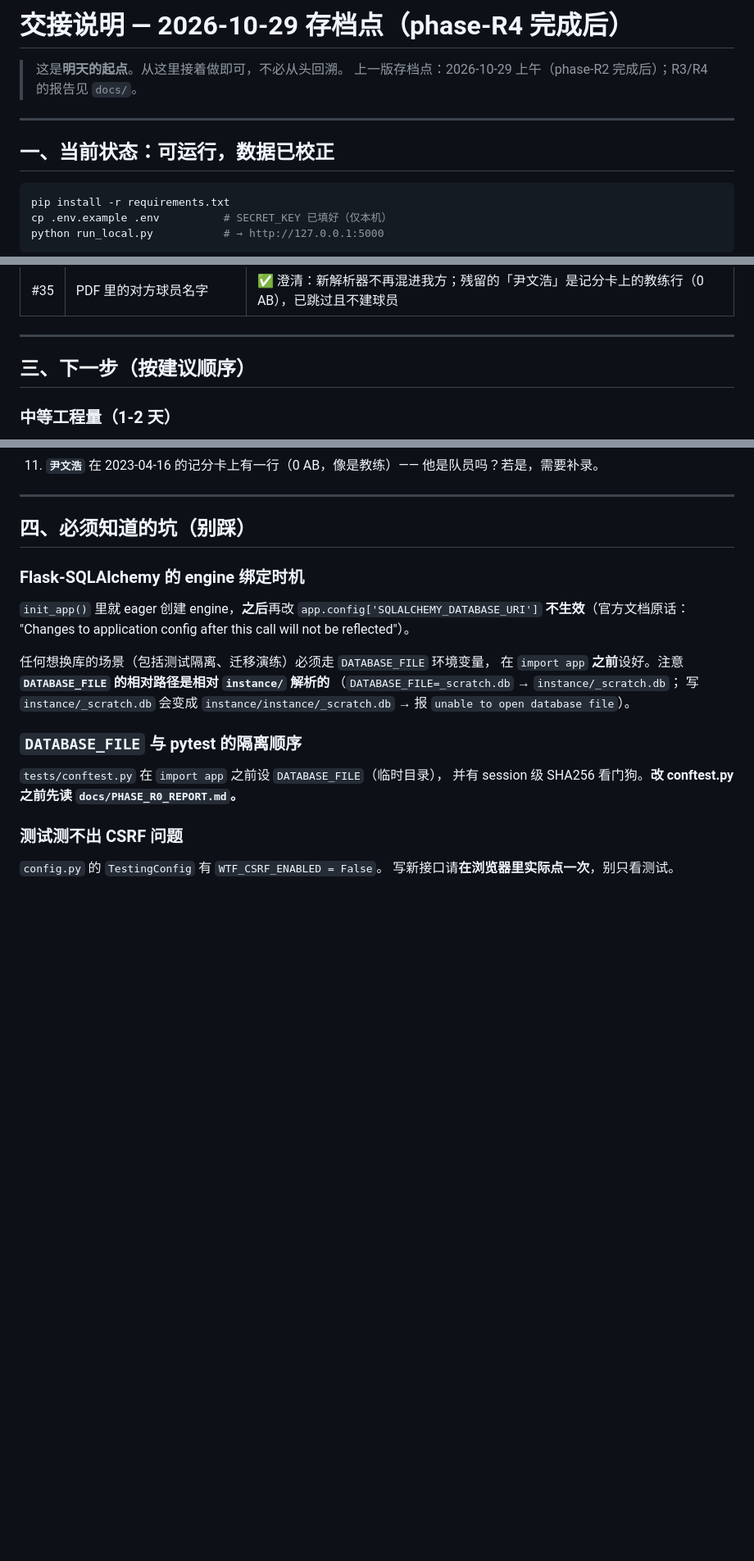
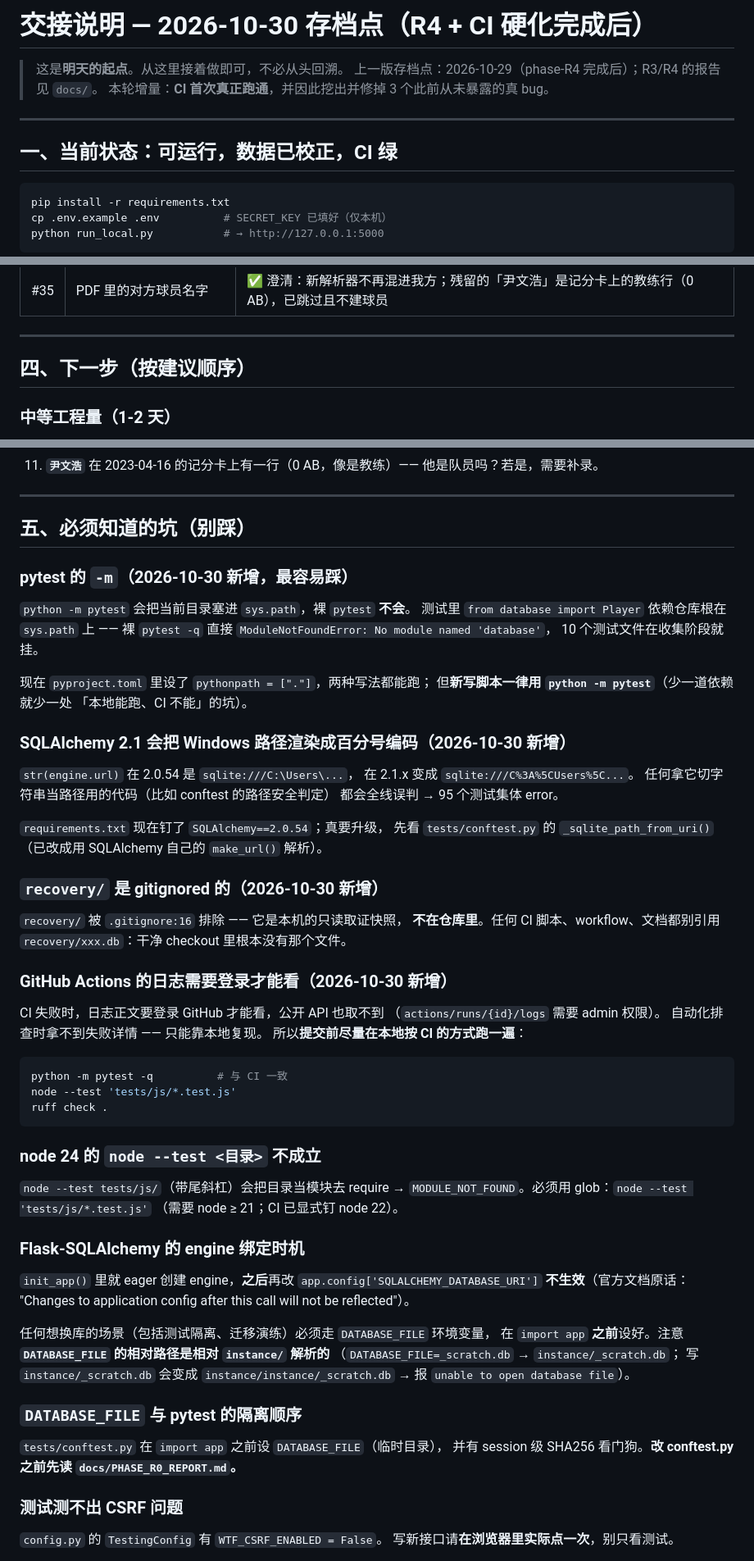
Before and after one commit to earthgrass/bjut-baseball-system, a Markdown page: HANDOFF.md, 3 parts joined by grey strips. Shown at 82% size. GitHub-like rendering; blank space fills up the shorter version.

````diff
--- a/HANDOFF.md
+++ b/HANDOFF.md
@@ -1,11 +1,12 @@
-# 交接说明 — 2026-10-29 存档点（phase-R4 完成后）
+# 交接说明 — 2026-10-30 存档点（R4 + CI 硬化完成后）
 
 > 这是**明天的起点**。从这里接着做即可，不必从头回溯。
-> 上一版存档点：2026-10-29 上午（phase-R2 完成后）；R3/R4 的报告见 `docs/`。
+> 上一版存档点：2026-10-29（phase-R4 完成后）；R3/R4 的报告见 `docs/`。
+> 本轮增量：**CI 首次真正跑通**，并因此挖出并修掉 3 个此前从未暴露的真 bug。
 
 ---
 
-## 一、当前状态：可运行，数据已校正
+## 一、当前状态：可运行，数据已校正，CI 绿
 
 ```bash
 pip install -r requirements.txt
@@ -81,7 +107,7 @@ HBP 从「安在错的人头上」纠正为「按 PDF 原文归属」
 
 ---
 
-## 三、下一步（按建议顺序）
+## 四、下一步（按建议顺序）
 
 ### 中等工程量（1-2 天）
 
@@ -121,7 +147,54 @@ HBP 从「安在错的人头上」纠正为「按 PDF 原文归属」
 
 ---
 
-## 四、必须知道的坑（别踩）
+## 五、必须知道的坑（别踩）
+
+### pytest 的 `-m`（2026-10-30 新增，最容易踩）
+
+`python -m pytest` 会把当前目录塞进 `sys.path`，裸 `pytest` **不会**。
+测试里 `from database import Player` 依赖仓库根在 `sys.path` 上 ——
+裸 `pytest -q` 直接 `ModuleNotFoundError: No module named 'database'`，
+10 个测试文件在收集阶段就挂。
+
+现在 `pyproject.toml` 里设了 `pythonpath = ["."]`，两种写法都能跑；
+但**新写脚本一律用 `python -m pytest`**（少一道依赖就少一处
+「本地能跑、CI 不能」的坑）。
+
+### SQLAlchemy 2.1 会把 Windows 路径渲染成百分号编码（2026-10-30 新增）
+
+`str(engine.url)` 在 2.0.54 是 `sqlite:///C:\Users\...`，
+在 2.1.x 变成 `sqlite:///C%3A%5CUsers%5C...`。
+任何拿它切字符串当路径用的代码（比如 conftest 的路径安全判定）
+都会全线误判 → 95 个测试集体 error。
+
+`requirements.txt` 现在钉了 `SQLAlchemy==2.0.54`；真要升级，
+先看 `tests/conftest.py` 的 `_sqlite_path_from_uri()`（已改成用
+SQLAlchemy 自己的 `make_url()` 解析）。
+
+### `recovery/` 是 gitignored 的（2026-10-30 新增）
+
+`recovery/` 被 `.gitignore:16` 排除 —— 它是本机的只读取证快照，
+**不在仓库里**。任何 CI 脚本、workflow、文档都别引用
+`recovery/xxx.db`：干净 checkout 里根本没有那个文件。
+
+### GitHub Actions 的日志需要登录才能看（2026-10-30 新增）
+
+CI 失败时，日志正文要登录 GitHub 才能看，公开 API 也取不到
+（`actions/runs/{id}/logs` 需要 admin 权限）。
+自动化排查时拿不到失败详情 —— 只能靠本地复现。
+所以**提交前尽量在本地按 CI 的方式跑一遍**：
+
+```bash
+python -m pytest -q          # 与 CI 一致
+node --test 'tests/js/*.test.js'
+ruff check .
+```
+
+### node 24 的 `node --test <目录>` 不成立
+
+`node --test tests/js/`（带尾斜杠）会把目录当模块去 require →
+`MODULE_NOT_FOUND`。必须用 glob：`node --test 'tests/js/*.test.js'`
+（需要 node ≥ 21；CI 已显式钉 node 22）。
 
 ### Flask-SQLAlchemy 的 engine 绑定时机
 
````
Also changed, not shown: other parts of HANDOFF.md (+60 -11 lines).
